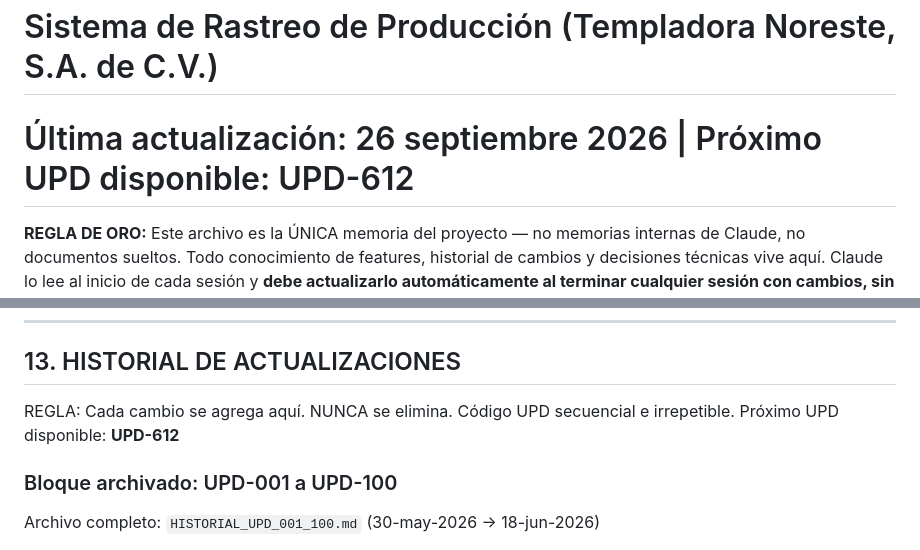
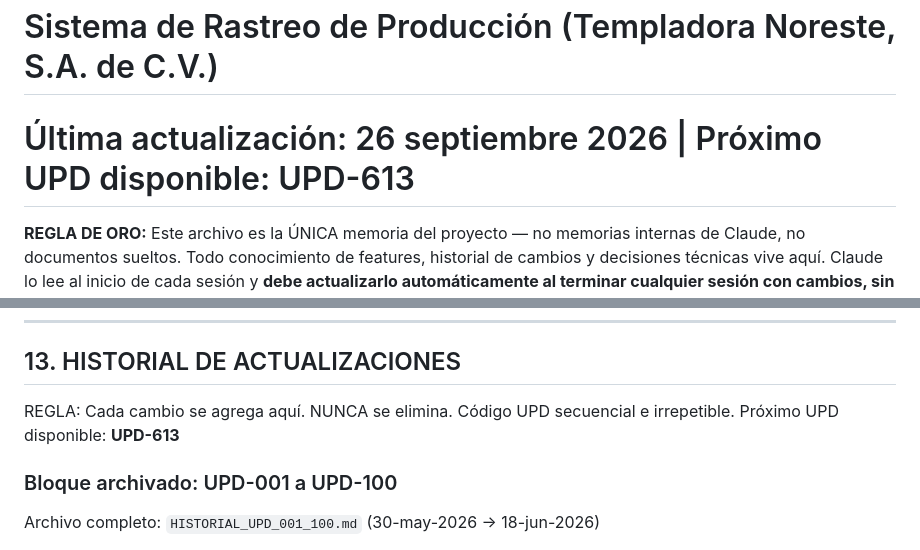
Before and after one commit to Armando-Apex/VPS-APEX_GLASS, a Markdown page: CLAUDE.md, 2 parts joined by grey strips. Drawn GitHub-style.

```diff
--- a/CLAUDE.md
+++ b/CLAUDE.md
@@ -1,6 +1,6 @@
 # APEX GLASS — MEMORIA ÚNICA DEL PROYECTO
 # Sistema de Rastreo de Producción (Templadora Noreste, S.A. de C.V.)
-# Última actualización: 26 septiembre 2026 | Próximo UPD disponible: UPD-612
+# Última actualización: 26 septiembre 2026 | Próximo UPD disponible: UPD-613
 
 **REGLA DE ORO:** Este archivo es la ÚNICA memoria del proyecto — no memorias internas de Claude, no documentos sueltos. Todo conocimiento de features, historial de cambios y decisiones técnicas vive aquí. Claude lo lee al inicio de cada sesión y **debe actualizarlo automáticamente al terminar cualquier sesión con cambios, sin que se le pida** (nuevo UPD + refrescar "Próximo UPD disponible" en la cabecera y en la sección 13). Armando y Mando trabajan en el mismo archivo. NUNCA borrar entradas anteriores — solo agregar.
 
@@ -481,7 +481,7 @@ $esFinanzas   = in_array($_rol, ['dir_admin','administracion','dueno']);
 ## 13. HISTORIAL DE ACTUALIZACIONES
 
 REGLA: Cada cambio se agrega aquí. NUNCA se elimina. Código UPD secuencial e irrepetible.
-Próximo UPD disponible: **UPD-612**
+Próximo UPD disponible: **UPD-613**
 
 ### Bloque archivado: UPD-001 a UPD-100
 Archivo completo: `HISTORIAL_UPD_001_100.md` (30-may-2026 → 18-jun-2026)
```
Also changed, not shown: other parts of CLAUDE.md (+3 -1 lines).
